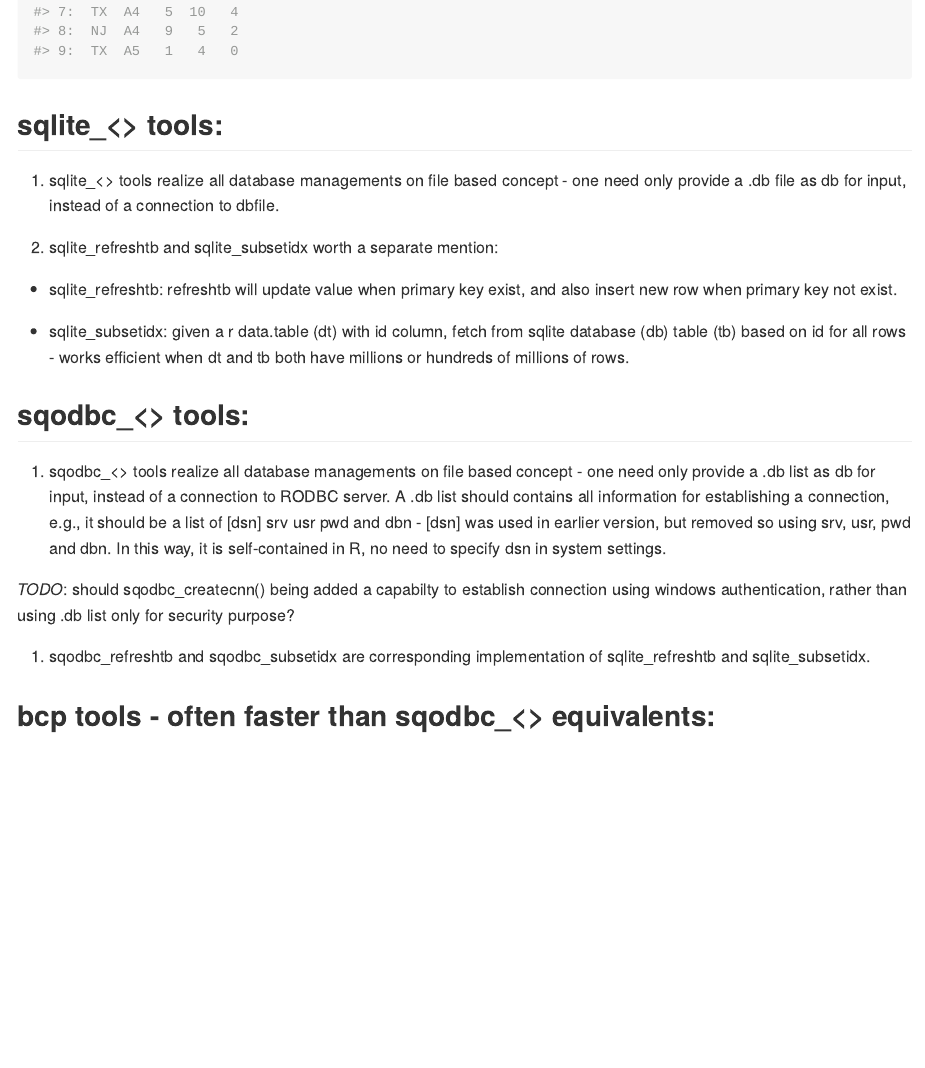
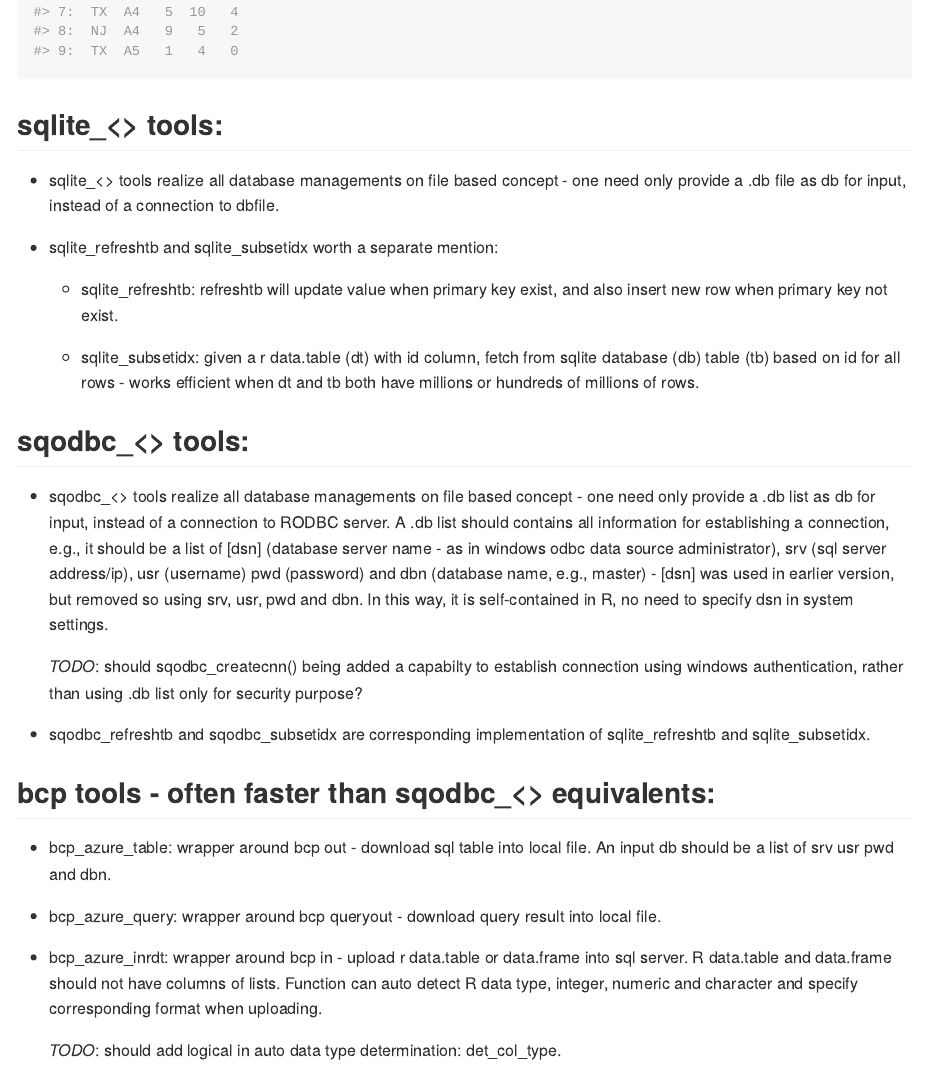
Before and after one commit to gyang274/yg, an R Markdown document (README.Rmd): the page in a window 1100 px wide, from 3130 px down. The pictures show the output file README.md that the author committed with the source, drawn offline in the style of GitHub; long lines of code are wrapped.

Commit message:
update readme file

```diff
--- a/README.Rmd
+++ b/README.Rmd
@@ -94,20 +94,28 @@ dtFillNA(dt = dHist, fillNA = 0)
 
 ## sqlite\_\<\> tools:
 
-1. sqlite\_\<\> tools realize all database managements on file based concept - one need only provide a <sqlite>.db file as db for input, instead of a connection to dbfile.
++ sqlite\_\<\> tools realize all database managements on file based concept - one need only provide a <sqlite>.db file as db for input, instead of a connection to dbfile.
 
-2. sqlite\_refreshtb and sqlite\_subsetidx worth a separate mention:
++ sqlite\_refreshtb and sqlite\_subsetidx worth a separate mention:
 
-  + sqlite\_refreshtb: refreshtb will update value when primary key exist, and also insert new row when primary key not exist.
+    - sqlite\_refreshtb: refreshtb will update value when primary key exist, and also insert new row when primary key not exist.
 
-  + sqlite\_subsetidx: given a r data.table (dt) with id column, fetch from sqlite database (db) table (tb) based on id for all rows - works efficient when dt and tb both have millions or hundreds of millions of rows.
+    - sqlite\_subsetidx: given a r data.table (dt) with id column, fetch from sqlite database (db) table (tb) based on id for all rows - works efficient when dt and tb both have millions or hundreds of millions of rows.
 
 ## sqodbc\_\<\> tools:
 
-1. sqodbc\_\<\> tools realize all database managements on file based concept - one need only provide a <sqodbc>.db list as db for input, instead of a connection to RODBC server. A <sqodbc>.db list should contains all information for establishing a connection, e.g., it should be a list of [dsn] srv usr pwd and dbn - [dsn] was used in earlier version, but removed so using srv, usr, pwd and dbn. In this way, it is self-contained in R, no need to specify dsn in system settings.
++ sqodbc\_\<\> tools realize all database managements on file based concept - one need only provide a <sqodbc>.db list as db for input, instead of a connection to RODBC server. A <sqodbc>.db list should contains all information for establishing a connection, e.g., it should be a list of [dsn] (database server name - as in windows odbc data source administrator), srv (sql server address/ip), usr (username) pwd (password) and dbn (database name, e.g., master) - [dsn] was used in earlier version, but removed so using srv, usr, pwd and dbn. In this way, it is self-contained in R, no need to specify dsn in system settings.
 
-_TODO_: should sqodbc\_createcnn() being added a capabilty to establish connection using windows authentication, rather than using <sqodbc>.db list only for security purpose?
+    _TODO_: should sqodbc\_createcnn() being added a capabilty to establish connection using windows authentication, rather than using <sqodbc>.db list only for security purpose?
 
-2. sqodbc\_refreshtb and sqodbc\_subsetidx are corresponding implementation of sqlite\_refreshtb and sqlite\_subsetidx.
++ sqodbc\_refreshtb and sqodbc\_subsetidx are corresponding implementation of sqlite\_refreshtb and sqlite\_subsetidx.
 
 ## bcp tools - often faster than sqodbc\_\<\> equivalents:
+
++ bcp\_azure\_table: wrapper around bcp out - download sql table into local file. An input db should be a list of srv usr pwd and dbn.
+
++ bcp\_azure\_query: wrapper around bcp queryout - download query result into local file.
+
++ bcp\_azure\_inrdt: wrapper around bcp in - upload r data.table or data.frame into sql server. R data.table and data.frame should not have columns of lists. Function can auto detect R data type, integer, numeric and character and specify corresponding format when uploading.
+
+    _TODO_: should add logical in auto data type determination: det_col_type.
```
Also changed, not shown: README.md.
